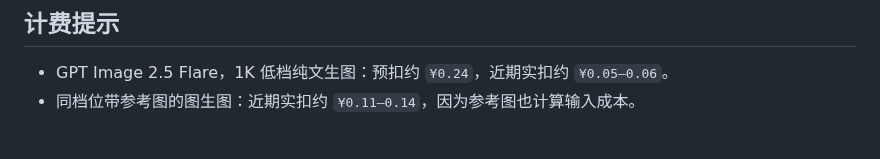
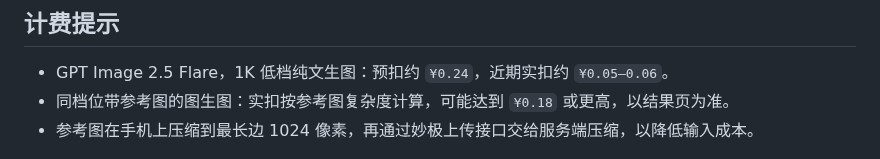
Before and after one commit to c6823821-sketch/miaoji-paint-android, a Markdown page: README.md, the part around the change. GitHub-like rendering.

```diff
--- a/README.md
+++ b/README.md
@@ -18,7 +18,8 @@
 ## 计费提示
 
 - GPT Image 2.5 Flare，1K 低档纯文生图：预扣约 `¥0.24`，近期实扣约 `¥0.05–0.06`。
-- 同档位带参考图的图生图：近期实扣约 `¥0.11–0.14`，因为参考图也计算输入成本。
+- 同档位带参考图的图生图：实扣按参考图复杂度计算，可能达到 `¥0.18` 或更高，以结果页为准。
+- 参考图在手机上压缩到最长边 1024 像素，再通过妙极上传接口交给服务端压缩，以降低输入成本。
 
 ![主界面](docs/screenshot-main.png)
 
```
Also changed, not shown: docs/screenshot-settings.png, 4 other files.
